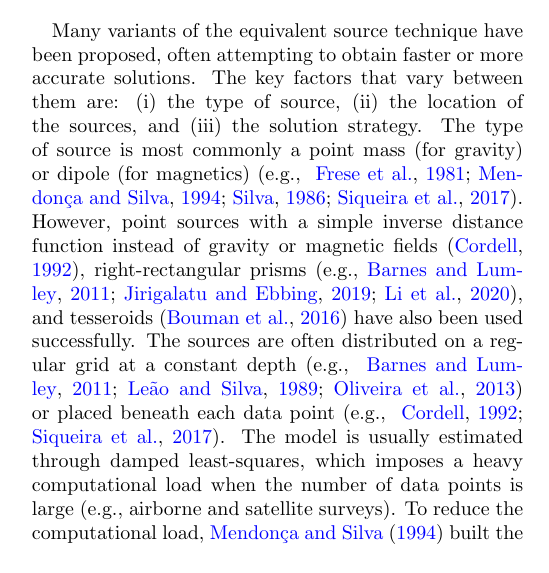
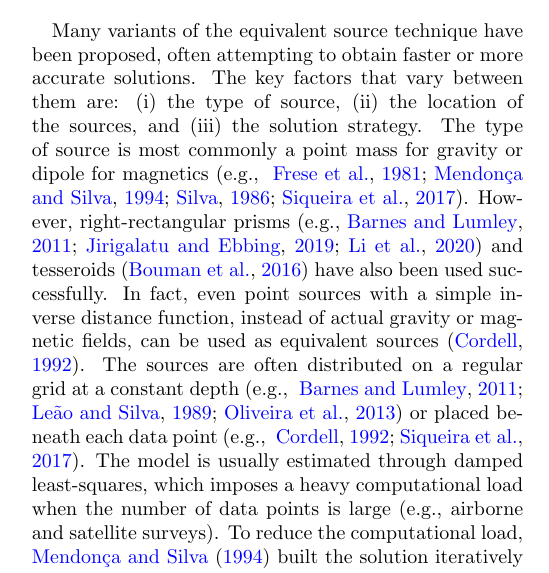
Before and after one commit to compgeolab/eql-gradient-boosted, a LaTeX paper (manuscript/manuscript.tex): part of one column of page 1 of 14, cut so that both start at the same text. Compiled offline with pdfLaTeX; a missing bibliography style is replaced by a similar one.

Commit message:
Rephrase part about Cordell

```diff
--- a/manuscript/manuscript.tex
+++ b/manuscript/manuscript.tex
@@ -143,14 +143,13 @@ Many variants of the equivalent source technique have been proposed, often
 attempting to obtain faster or more accurate solutions.
 The key factors that vary between them are: (i) the type of source, (ii)
 the location of the sources, and (iii) the solution strategy.
-The type of source is most commonly a point mass (for gravity) or dipole (for
-magnetics) \citep[e.g.,~][]{vonfrese1981, silva1986, mendonca1994, siqueira2017}.
-However,
-point sources with a simple inverse distance function instead of gravity or
-magnetic fields \citep{cordell1992},
-right-rectangular prisms \citep[e.g.,][]{barnes2011, jirigalatu2019, li2020},
-and tesseroids \citep{bouman2016}
-have also been used successfully.
+The type of source is most commonly a point mass for gravity or dipole for
+magnetics \citep[e.g.,~][]{vonfrese1981, silva1986, mendonca1994, siqueira2017}.
+However, right-rectangular prisms \citep[e.g.,][]{barnes2011, jirigalatu2019,
+li2020} and tesseroids \citep{bouman2016} have also been used successfully.
+In fact, even point sources with a simple inverse distance function, instead of
+actual gravity or magnetic fields, can be used as
+equivalent sources \citep{cordell1992}.
 The sources are often distributed on a regular grid at a constant depth
 \citep[e.g.,~][]{leao1989, barnes2011, oliveira2013}
 or placed beneath each data point \citep[e.g.,~][]{cordell1992, siqueira2017}.
```
